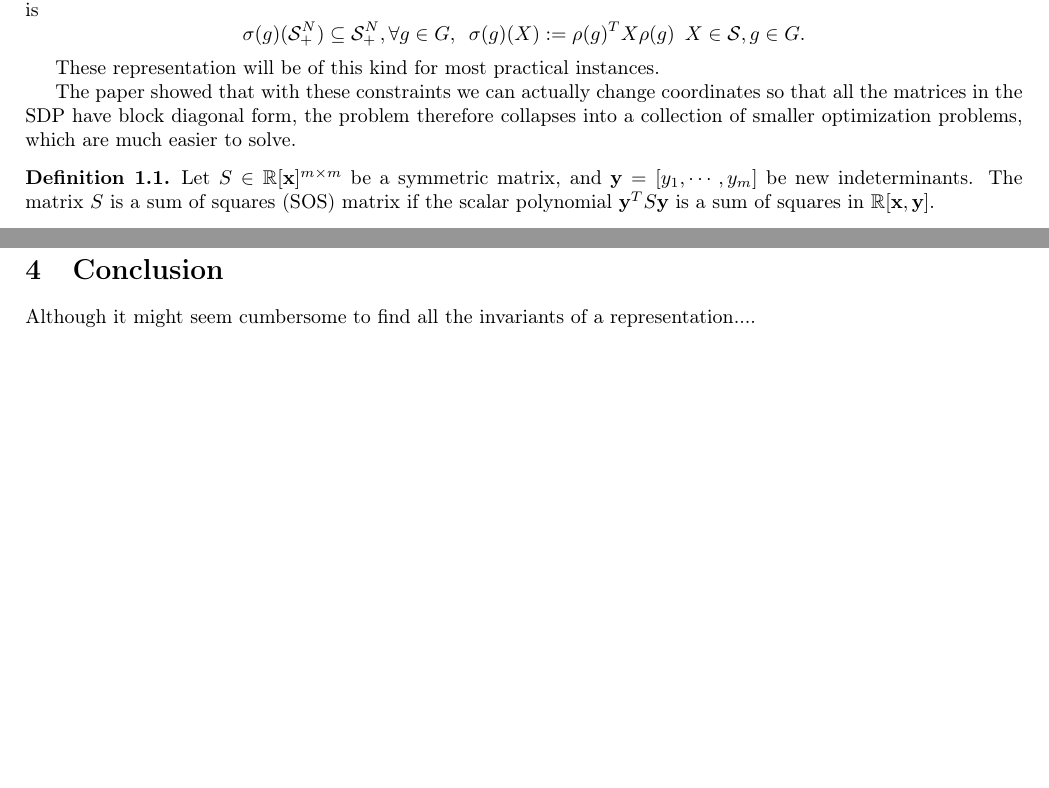
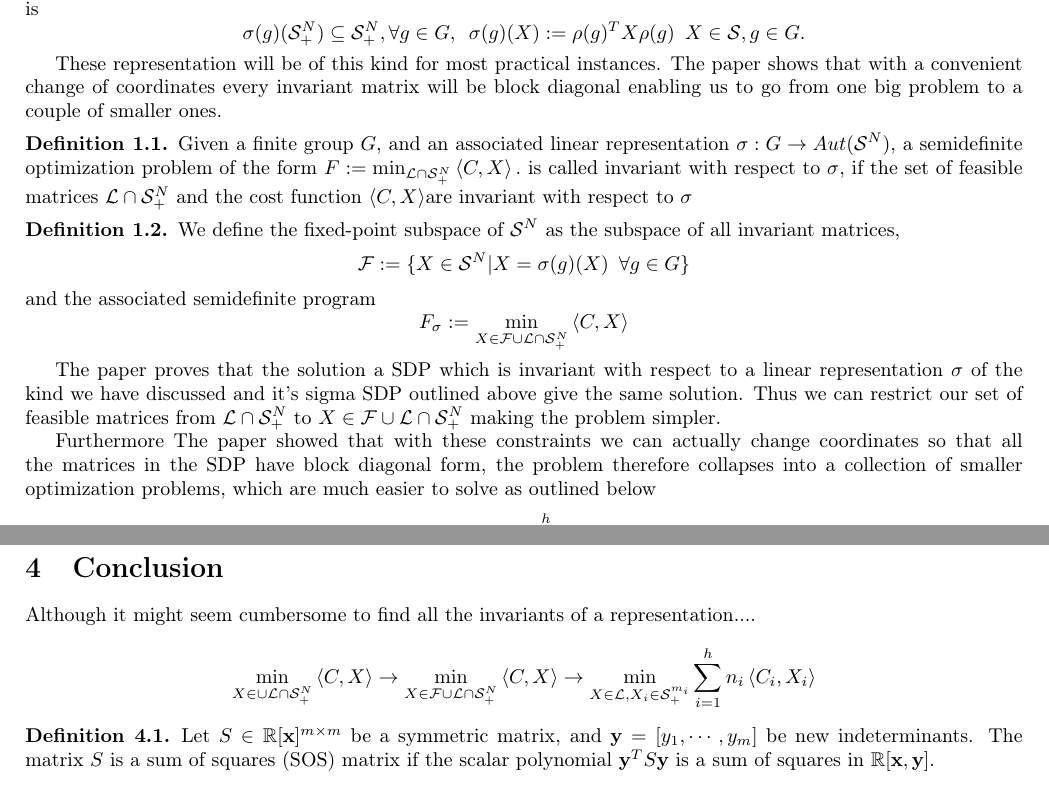
Before and after one commit to BrekiPals/Symmetry-groups--semidefinite-programs--and-sums-of-squares, a LaTeX document (template.tex): two parts of pages 1 and 2 of 2, joined at a grey line, cut so that both start at the same text, the shorter picture padded with empty space. Compiled offline with pdfLaTeX.

Commit message:
added invariance definitions
invarance of SDP problems and reduction to smaller problems

S

```diff
--- a/template.tex
+++ b/template.tex
@@ -39,19 +37,32 @@ $\sigma:G\rightarrow Aut(S_+^N)$ that preserve $\mathcal{S}_+^N$ and are \textit
 that is
 \[\sigma(g)(\mathcal{S}_+^N)\subseteq \mathcal{S}_+^N, \forall g\in G , \,\,\, \sigma(g)(X) := \rho(g)^TX\rho(g) \,\,\, X\in \mathcal{S} , g\in G.\]
 
-These representation will be of this kind for most practical instances.
+These representation will be of this kind for most practical instances. The paper shows that with a convenient change of coordinates every
+invariant matrix will be block diagonal enabling us to go from one big problem to a couple of smaller ones.
+\begin{definition}
+    Given a finite group $G$, and an associated linear representation $\sigma:G\rightarrow Aut(\mathcal{S}^N)$, a semidefinite
+    optimization problem of the form $F:=\min_{\mathcal{L}\cap \mathcal{S}_+^N}\left<C,X\right>.$ is called invariant with
+    respect to $\sigma$, if the set of feasible matrices $\mathcal{L}\cap \mathcal{S}_+^N$ and the cost function $\left<C,X\right>$are invariant with respect to $\sigma$
+\end{definition}
+\begin{definition}
+    We define the fixed-point subspace of $\mathcal{S}^N$ as the subspace of all invariant matrices,
+    \[\mathcal{F} := \{X\in\mathcal{S}^N | X= \sigma(g)(X)\,\,\, \forall g \in G\}\]
+    and the associated semidefinite program
+    \[F_\sigma := \min_{X\in\mathcal{F}\cup\mathcal{L}\cap \mathcal{S}_+^N } \left<C,X\right>\]
+\end{definition}
 
+The paper proves that the solution a SDP which is invariant with respect to a linear representation $\sigma$ of the kind we have discussed and it's sigma SDP outlined above give the same solution.
+Thus we can restrict our set of feasible matrices from $\mathcal{L}\cap \mathcal{S}_+^N$ to $ X\in\mathcal{F}\cup\mathcal{L}\cap \mathcal{S}_+^N$ making the problem simpler.
 
+Furthermore The paper showed that with these constraints we can actually change coordinates so that all the matrices
+in the SDP have block diagonal form, the problem therefore collapses into a collection of smaller
+optimization problems, which are much easier to solve as outlined below
+\[F = \min_{X\in\mathcal{L}, X_i \in \mathcal{S}_+^{m_i} }\sum_{i=1}^{h} n_i\left<C_i,X_i\right>.\]
 
-The paper showed that with these constraints we can actually change coordinates so that all the matrices
-in the SDP have block diagonal form, the problem therefore collapses into a collection of smaller
-optimization problems, which are much easier to solve.
+Next we look at some invariant theory in order to simplify the problem even further.
 
-
-\begin{definition}
-    Let $S\in \R[\textbf{x}]^{m\times m}$ be a symmetric matrix, and $\textbf{y} = [y_1,\cdots,y_m]$ be new indeterminants. The matrix $S$ is a sum of squares (SOS) matrix if the scalar polynomial $\textbf{y}^TS\textbf{y}$
-    is a sum of squares in $\R[\textbf{x},\textbf{y}]$.
-\end{definition}
+Assume we are interested in finding the sum of squares decomposition of a polynomial $f(\textbf{x})$ of degree $2d$ in $n$
+variables which is invariant with respect to a linear representation $\vartheta:G\rightarrow GL(\R^n),$
 
 
 
@@ -99,7 +110,20 @@ We will demonstrate the efficacy of this algorithm with an example.
 \section{Conclusion}
 Although it might seem cumbersome to find all the invariants of a representation....
 
+
+
+\[ \min_{X\in\cup\mathcal{L}\cap \mathcal{S}_+^N } \left<C,X\right> \rightarrow
+\min_{X\in\mathcal{F}\cup\mathcal{L}\cap \mathcal{S}_+^N } \left<C,X\right> \rightarrow
+\min_{X\in\mathcal{L}, X_i \in \mathcal{S}_+^{m_i} }\sum_{i=1}^{h} n_i\left<C_i,X_i\right>\]
+
+
+\begin{definition}
+    Let $S\in \R[\textbf{x}]^{m\times m}$ be a symmetric matrix, and $\textbf{y} = [y_1,\cdots,y_m]$ be new indeterminants. The matrix $S$ is a sum of squares (SOS) matrix if the scalar polynomial $\textbf{y}^TS\textbf{y}$
+    is a sum of squares in $\R[\textbf{x},\textbf{y}]$.
+\end{definition}
+
 \cite{Gatermann_2004}
+
 
 
 Hello World
```
Also changed, not shown: template.pdf, template.tex (2 more changed lines), 3 other files.
